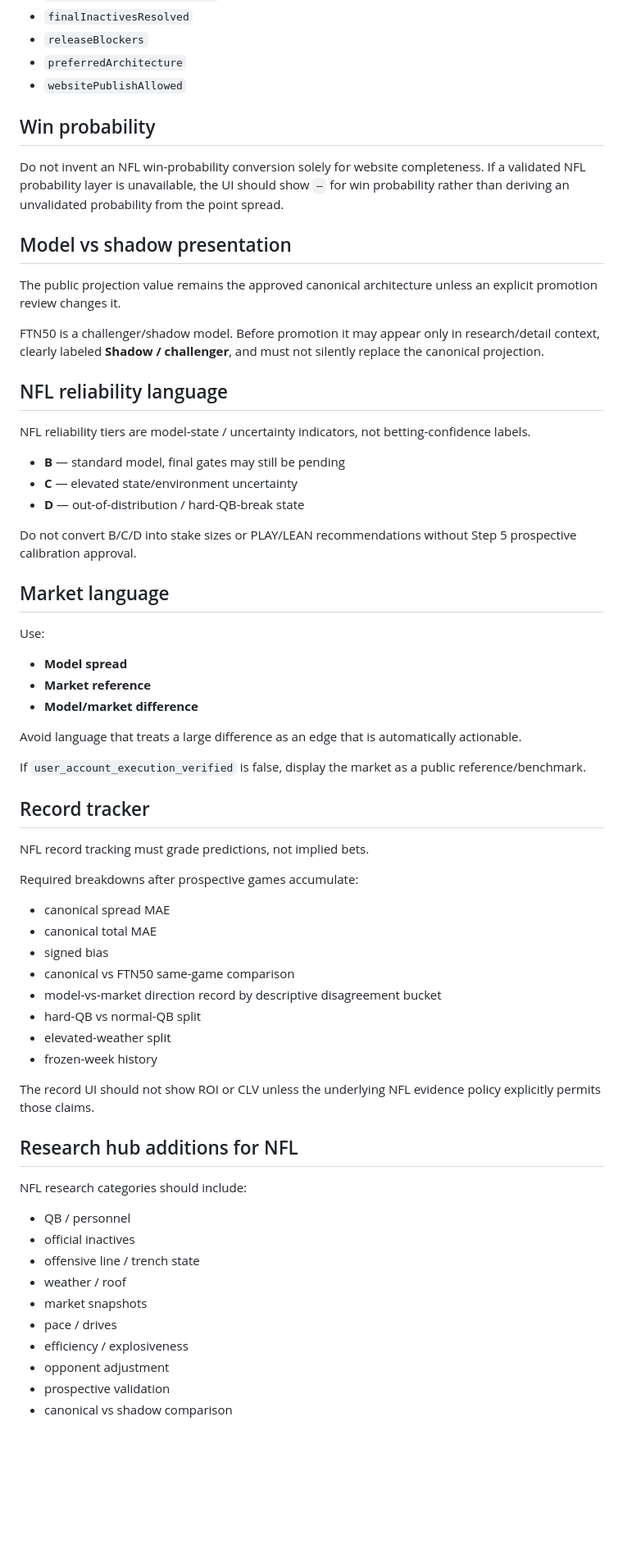
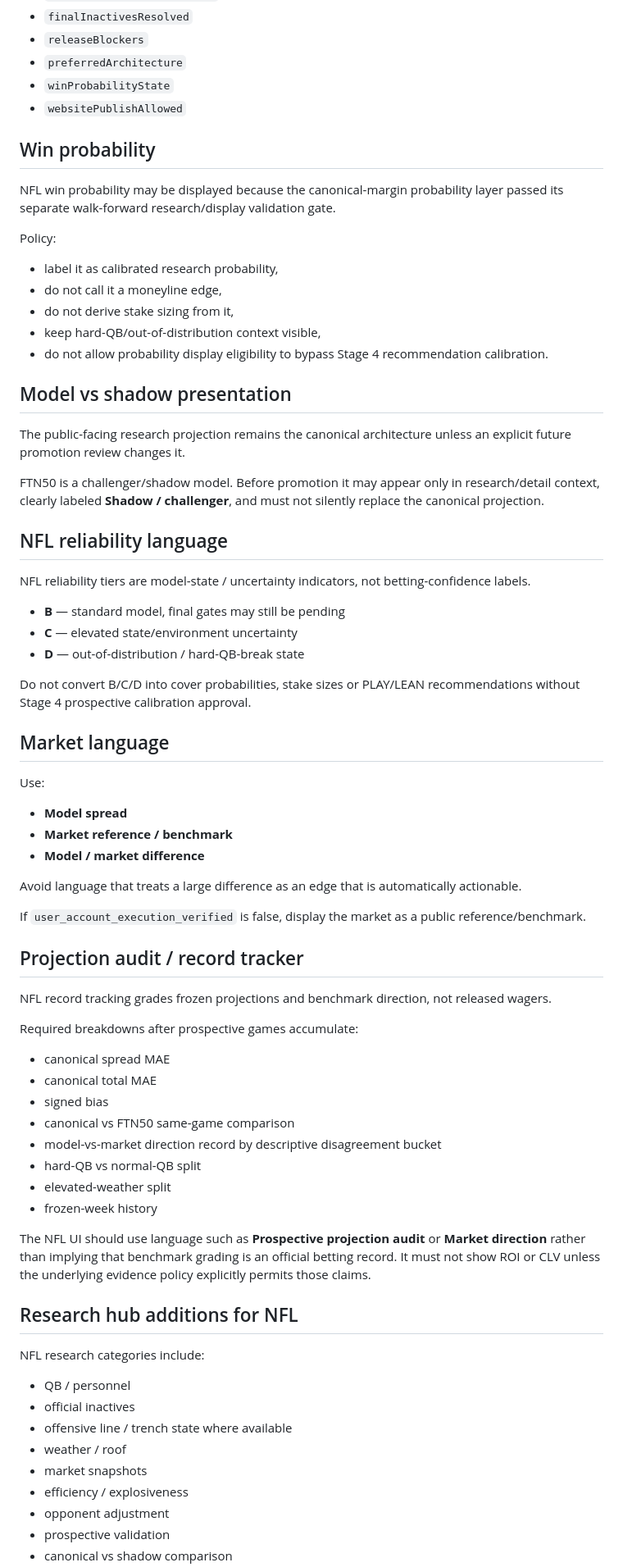
Before and after one commit to Yaboiee227/cfb-model-lab, a Markdown page: NFL_SITE_INTEGRATION_CONTRACT.md, the part around one of its changes. Shown at 82% size. Rendered like a GitHub page; blank space fills up the shorter version.

```diff
--- a/NFL_SITE_INTEGRATION_CONTRACT.md
+++ b/NFL_SITE_INTEGRATION_CONTRACT.md
@@ -142,15 +155,24 @@ NFL-only fields retained in the export/API contract:
 - `finalInactivesResolved`
 - `releaseBlockers`
 - `preferredArchitecture`
+- `winProbabilityState`
 - `websitePublishAllowed`
 
 ## Win probability
 
-Do not invent an NFL win-probability conversion solely for website completeness. If a validated NFL probability layer is unavailable, the UI should show `—` for win probability rather than deriving an unvalidated probability from the point spread.
+NFL win probability may be displayed because the canonical-margin probability layer passed its separate walk-forward research/display validation gate.
+
+Policy:
+
+- label it as calibrated research probability,
+- do not call it a moneyline edge,
+- do not derive stake sizing from it,
+- keep hard-QB/out-of-distribution context visible,
+- do not allow probability display eligibility to bypass Stage 4 recommendation calibration.
 
 ## Model vs shadow presentation
 
-The public projection value remains the approved canonical architecture unless an explicit promotion review changes it.
+The public-facing research projection remains the canonical architecture unless an explicit future promotion review changes it.
 
 FTN50 is a challenger/shadow model. Before promotion it may appear only in research/detail context, clearly labeled **Shadow / challenger**, and must not silently replace the canonical projection.
 
@@ -162,23 +184,23 @@ NFL reliability tiers are model-state / uncertainty indicators, not betting-conf
 - **C** — elevated state/environment uncertainty
 - **D** — out-of-distribution / hard-QB-break state
 
-Do not convert B/C/D into stake sizes or PLAY/LEAN recommendations without Step 5 prospective calibration approval.
+Do not convert B/C/D into cover probabilities, stake sizes or PLAY/LEAN recommendations without Stage 4 prospective calibration approval.
 
 ## Market language
 
 Use:
 
 - **Model spread**
-- **Market reference**
-- **Model/market difference**
+- **Market reference / benchmark**
+- **Model / market difference**
 
 Avoid language that treats a large difference as an edge that is automatically actionable.
 
 If `user_account_execution_verified` is false, display the market as a public reference/benchmark.
 
-## Record tracker
+## Projection audit / record tracker
 
-NFL record tracking must grade predictions, not implied bets.
+NFL record tracking grades frozen projections and benchmark direction, not released wagers.
 
 Required breakdowns after prospective games accumulate:
 
@@ -191,18 +213,17 @@ Required breakdowns after prospective games accumulate:
 - elevated-weather split
 - frozen-week history
 
-The record UI should not show ROI or CLV unless the underlying NFL evidence policy explicitly permits those claims.
+The NFL UI should use language such as **Prospective projection audit** or **Market direction** rather than implying that benchmark grading is an official betting record. It must not show ROI or CLV unless the underlying evidence policy explicitly permits those claims.
 
 ## Research hub additions for NFL
 
-NFL research categories should include:
+NFL research categories include:
 
 - QB / personnel
 - official inactives
-- offensive line / trench state
+- offensive line / trench state where available
 - weather / roof
 - market snapshots
-- pace / drives
 - efficiency / explosiveness
 - opponent adjustment
 - prospective validation
```
Also changed, not shown: other parts of NFL_SITE_INTEGRATION_CONTRACT.md (+102 -48 lines).
